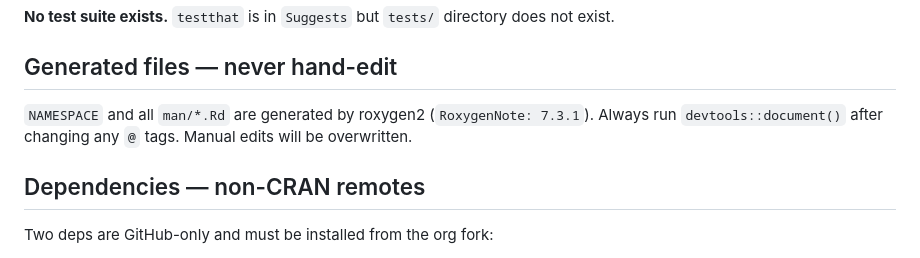
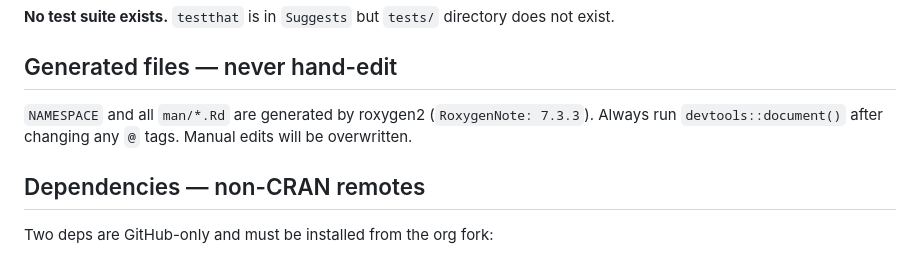
Before and after one commit to amc-heme/scDE, a Markdown page: AGENTS.md, the part around the change. Rendered like a GitHub page.

Commit message:
Update AGENTS.md to reflect RoxygenNote: 7.3.3
Co-authored-by: Copilot Autofix powered by AI <175728472+Copilot@users.noreply.github.com>

```diff
--- a/AGENTS.md
+++ b/AGENTS.md
@@ -15,7 +15,7 @@ pkgdown::build_site()   # docs site
 
 ## Generated files — never hand-edit
 
-`NAMESPACE` and all `man/*.Rd` are generated by roxygen2 (`RoxygenNote: 7.3.1`). Always run `devtools::document()` after changing any `@` tags. Manual edits will be overwritten.
+`NAMESPACE` and all `man/*.Rd` are generated by roxygen2 (`RoxygenNote: 7.3.3`). Always run `devtools::document()` after changing any `@` tags. Manual edits will be overwritten.
 
 ## Dependencies — non-CRAN remotes
 
```
